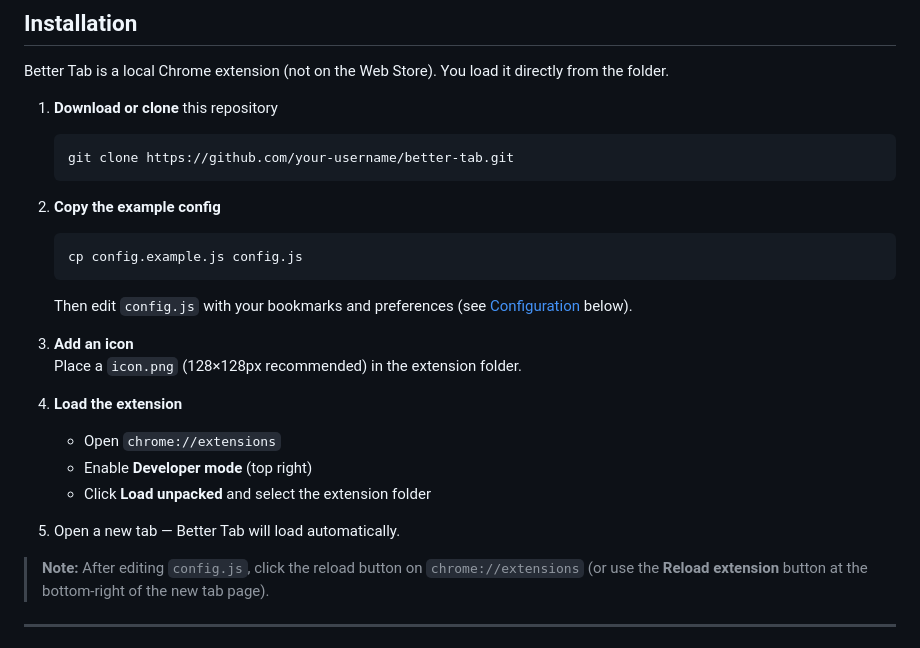
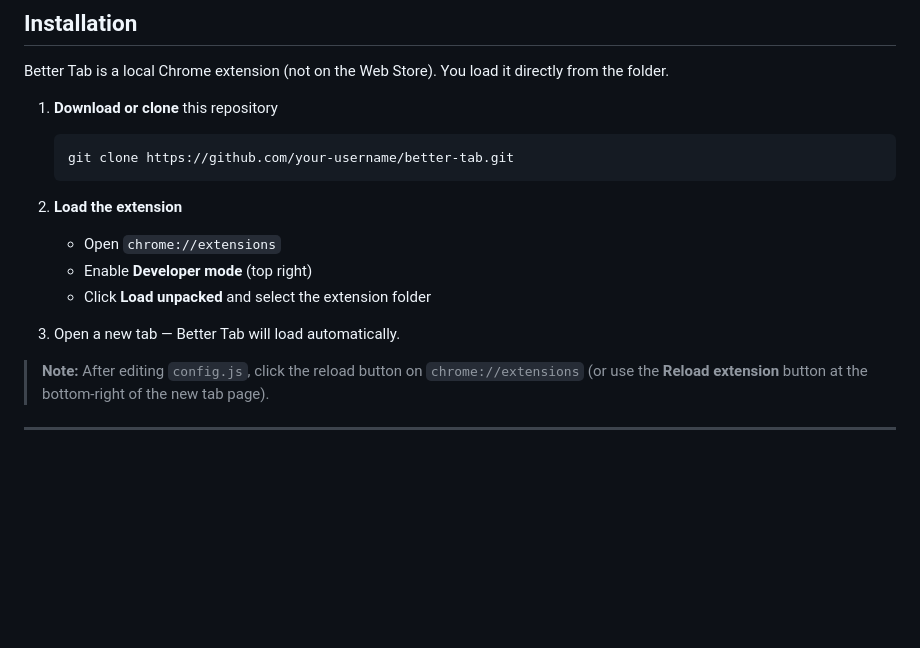
Before and after one commit to jessejwatson/better-tab, a Markdown page: README.md, the part around one of its changes. GitHub-like rendering; blank space fills up the shorter version.

Commit message:
some README changes

````diff
--- a/README.md
+++ b/README.md
@@ -29,23 +27,12 @@ Better Tab is a local Chrome extension (not on the Web Store). You load it direc
     git clone https://github.com/your-username/better-tab.git
     ```
 
-2. **Copy the example config**
-
-    ```
-    cp config.example.js config.js
-    ```
-
-    Then edit `config.js` with your bookmarks and preferences (see [Configuration](#configuration) below).
-
-3. **Add an icon**
-   Place a `icon.png` (128×128px recommended) in the extension folder.
-
-4. **Load the extension**
+2. **Load the extension**
     - Open `chrome://extensions`
     - Enable **Developer mode** (top right)
     - Click **Load unpacked** and select the extension folder
 
-5. Open a new tab — Better Tab will load automatically.
+3. Open a new tab — Better Tab will load automatically.
 
 > **Note:** After editing `config.js`, click the reload button on `chrome://extensions` (or use the **Reload extension** button at the bottom-right of the new tab page).
 
````
Also changed, not shown: other parts of README.md (+0 -2 lines).
